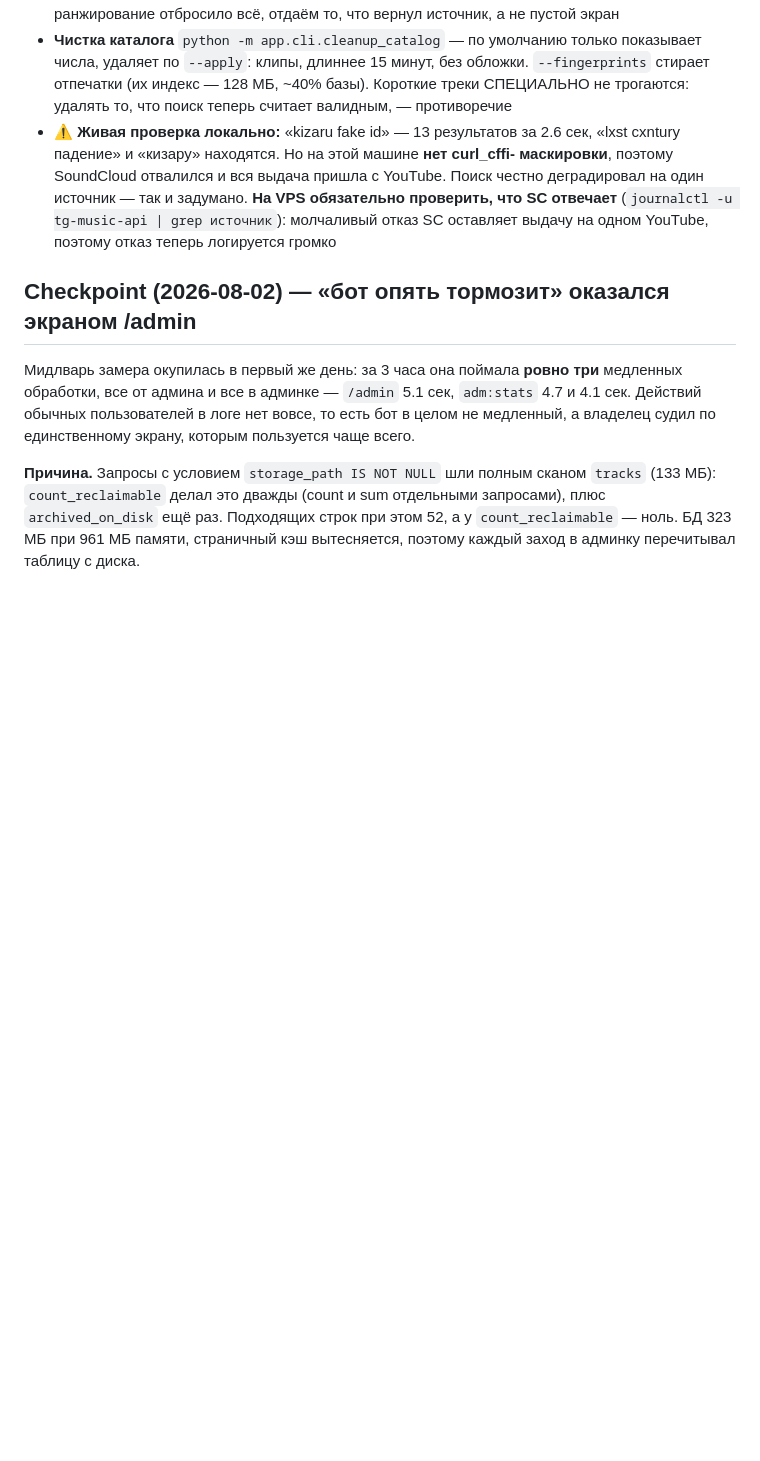
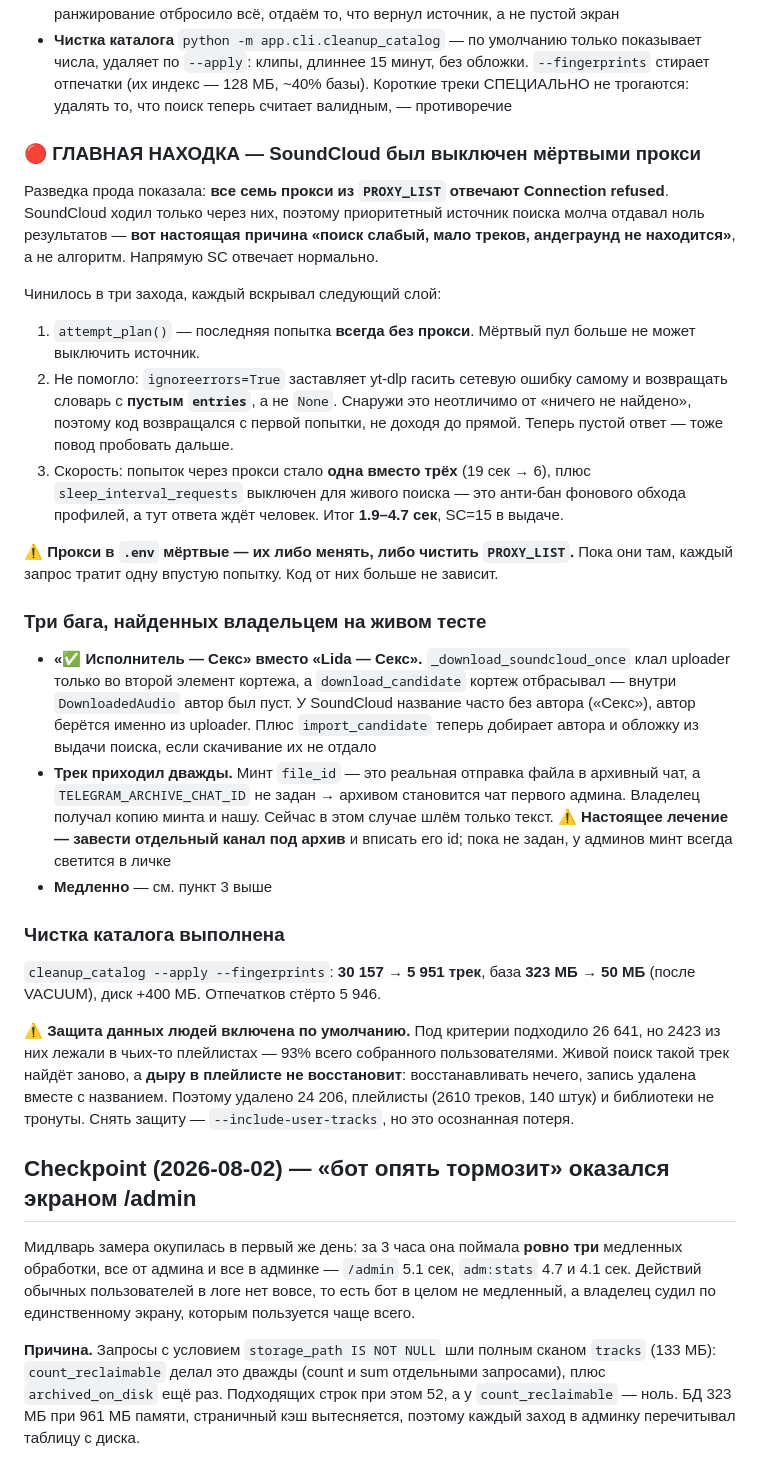
Before and after one commit to Mysterio3-8/telegram_music, a Markdown page: CLAUDE.md, the part around the change. GitHub-like rendering; blank space fills up the shorter version.

Commit message:
docs: чекпоинт — мёртвые прокси выключали SoundCloud, три бага с живого теста, чистка каталога

```diff
--- a/CLAUDE.md
+++ b/CLAUDE.md
@@ -170,13 +170,52 @@ $env:DATABASE_URL="sqlite+aiosqlite:///_tmp.db"; .\.venv\Scripts\python.exe -m a
   показывает числа, удаляет по `--apply`: клипы, длиннее 15 минут, без обложки.
   `--fingerprints` стирает отпечатки (их индекс — 128 МБ, ~40% базы). Короткие треки
   СПЕЦИАЛЬНО не трогаются: удалять то, что поиск теперь считает валидным, — противоречие
-- ⚠️ **Живая проверка локально:** «kizaru fake id» — 13 результатов за 2.6 сек,
-  «lxst cxntury падение» и «кизару» находятся. Но на этой машине **нет curl_cffi-
-  маскировки**, поэтому SoundCloud отвалился и вся выдача пришла с YouTube. Поиск
-  честно деградировал на один источник — так и задумано. **На VPS обязательно
-  проверить, что SC отвечает** (`journalctl -u tg-music-api | grep источник`):
-  молчаливый отказ SC оставляет выдачу на одном YouTube, поэтому отказ теперь
-  логируется громко
+### 🔴 ГЛАВНАЯ НАХОДКА — SoundCloud был выключен мёртвыми прокси
+
+Разведка прода показала: **все семь прокси из `PROXY_LIST` отвечают Connection
+refused**. SoundCloud ходил только через них, поэтому приоритетный источник поиска
+молча отдавал ноль результатов — **вот настоящая причина «поиск слабый, мало
+треков, андеграунд не находится»**, а не алгоритм. Напрямую SC отвечает нормально.
+
+Чинилось в три захода, каждый вскрывал следующий слой:
+1. `attempt_plan()` — последняя попытка **всегда без прокси**. Мёртвый пул больше
+   не может выключить источник.
+2. Не помогло: `ignoreerrors=True` заставляет yt-dlp гасить сетевую ошибку самому и
+   возвращать словарь с **пустым `entries`**, а не `None`. Снаружи это неотличимо
+   от «ничего не найдено», поэтому код возвращался с первой попытки, не доходя до
+   прямой. Теперь пустой ответ — тоже повод пробовать дальше.
+3. Скорость: попыток через прокси стало **одна вместо трёх** (19 сек → 6), плюс
+   `sleep_interval_requests` выключен для живого поиска — это анти-бан фонового
+   обхода профилей, а тут ответа ждёт человек. Итог **1.9–4.7 сек**, SC=15 в выдаче.
+
+⚠️ **Прокси в `.env` мёртвые — их либо менять, либо чистить `PROXY_LIST`.** Пока они
+там, каждый запрос тратит одну впустую попытку. Код от них больше не зависит.
+
+### Три бага, найденных владельцем на живом тесте
+
+- **«✅ Исполнитель — Секс» вместо «Lida — Секс».** `_download_soundcloud_once`
+  клал uploader только во второй элемент кортежа, а `download_candidate` кортеж
+  отбрасывал — внутри `DownloadedAudio` автор был пуст. У SoundCloud название часто
+  без автора («Секс»), автор берётся именно из uploader. Плюс `import_candidate`
+  теперь добирает автора и обложку из выдачи поиска, если скачивание их не отдало
+- **Трек приходил дважды.** Минт `file_id` — это реальная отправка файла в архивный
+  чат, а `TELEGRAM_ARCHIVE_CHAT_ID` не задан → архивом становится чат первого
+  админа. Владелец получал копию минта и нашу. Сейчас в этом случае шлём только
+  текст. ⚠️ **Настоящее лечение — завести отдельный канал под архив** и вписать его
+  id; пока не задан, у админов минт всегда светится в личке
+- **Медленно** — см. пункт 3 выше
+
+### Чистка каталога выполнена
+
+`cleanup_catalog --apply --fingerprints`: **30 157 → 5 951 трек**, база
+**323 МБ → 50 МБ** (после VACUUM), диск +400 МБ. Отпечатков стёрто 5 946.
+
+⚠️ **Защита данных людей включена по умолчанию.** Под критерии подходило 26 641,
+но 2423 из них лежали в чьих-то плейлистах — 93% всего собранного пользователями.
+Живой поиск такой трек найдёт заново, а **дыру в плейлисте не восстановит**:
+восстанавливать нечего, запись удалена вместе с названием. Поэтому удалено 24 206,
+плейлисты (2610 треков, 140 штук) и библиотеки не тронуты. Снять защиту —
+`--include-user-tracks`, но это осознанная потеря.
 
 ## Checkpoint (2026-08-02) — «бот опять тормозит» оказался экраном /admin
 
```
